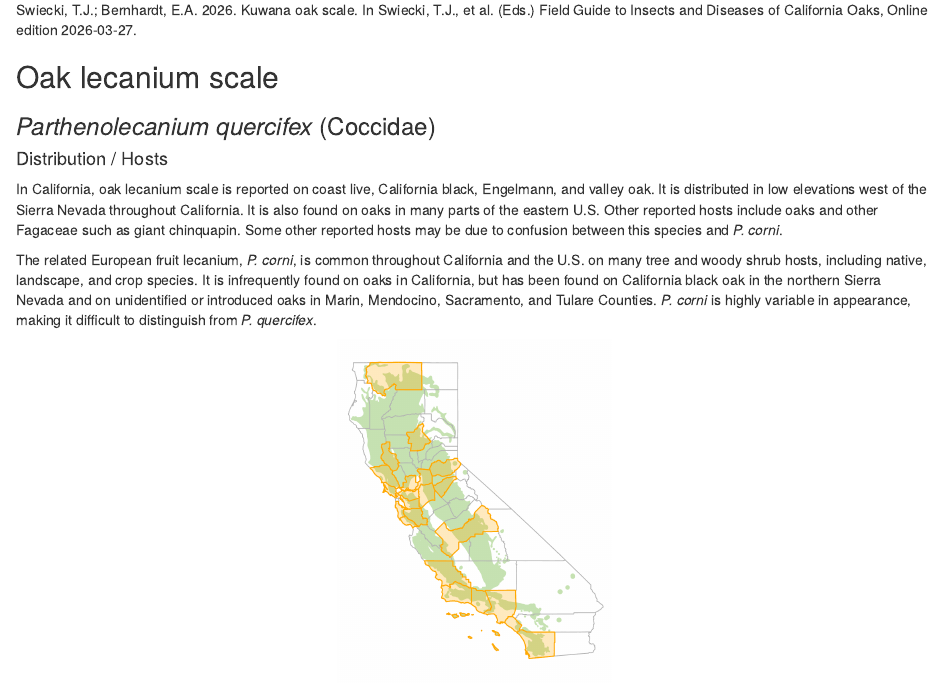
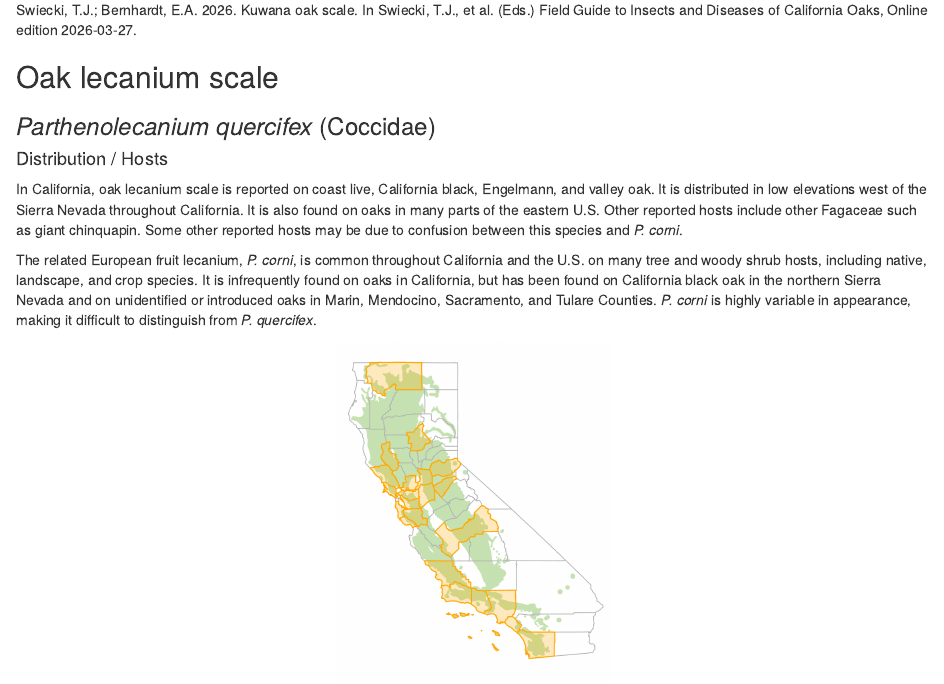
Before and after one commit to PhytosphereResearch/fieldguide, an R Markdown document (05-sap-feeders.Rmd): the page in a window 1100 px wide, from 13610 px down. Rendered offline with R 4.5, knitr and Pandoc, with nearby package versions; drawn as R Markdown's standard HTML page in place of the format the file asks for.

Commit message:
minor edits to oak lecanium scale

```diff
--- a/05-sap-feeders.Rmd
+++ b/05-sap-feeders.Rmd
@@ -351,7 +351,7 @@ Swiecki, T.J.; Bernhardt, E.A. 2026. Kuwana oak scale. In Swiecki, T.J., et al.
 
 #### Distribution / Hosts {-}
 
-In California, oak lecanium scale is reported on coast live, California black, Engelmann, and valley oak.  It is distributed in low elevations west of the Sierra Nevada throughout California. It is also found on oaks in many parts of the eastern U.S. Other reported hosts include oaks and other Fagaceae such as giant chinquapin. Some other reported hosts may be due to confusion between this species and *P. corni*.
+In California, oak lecanium scale is reported on coast live, California black, Engelmann, and valley oak.  It is distributed in low elevations west of the Sierra Nevada throughout California. It is also found on oaks in many parts of the eastern U.S. Other reported hosts include other Fagaceae such as giant chinquapin. Some other reported hosts may be due to confusion between this species and *P. corni*.
 
 The related European fruit lecanium, *P. corni*, is common throughout California and the U.S. on many tree and woody shrub hosts, including native, landscape, and crop species. It is infrequently found on oaks in California, but has been found on California black oak in the northern Sierra Nevada and on unidentified or introduced oaks in  Marin, Mendocino, Sacramento, and Tulare Counties.  *P. corni* is highly variable in appearance, making it difficult to distinguish from *P. quercifex*.
 
```
Also changed, not shown: 05-sap-feeders.Rmd (2 more changed lines).
